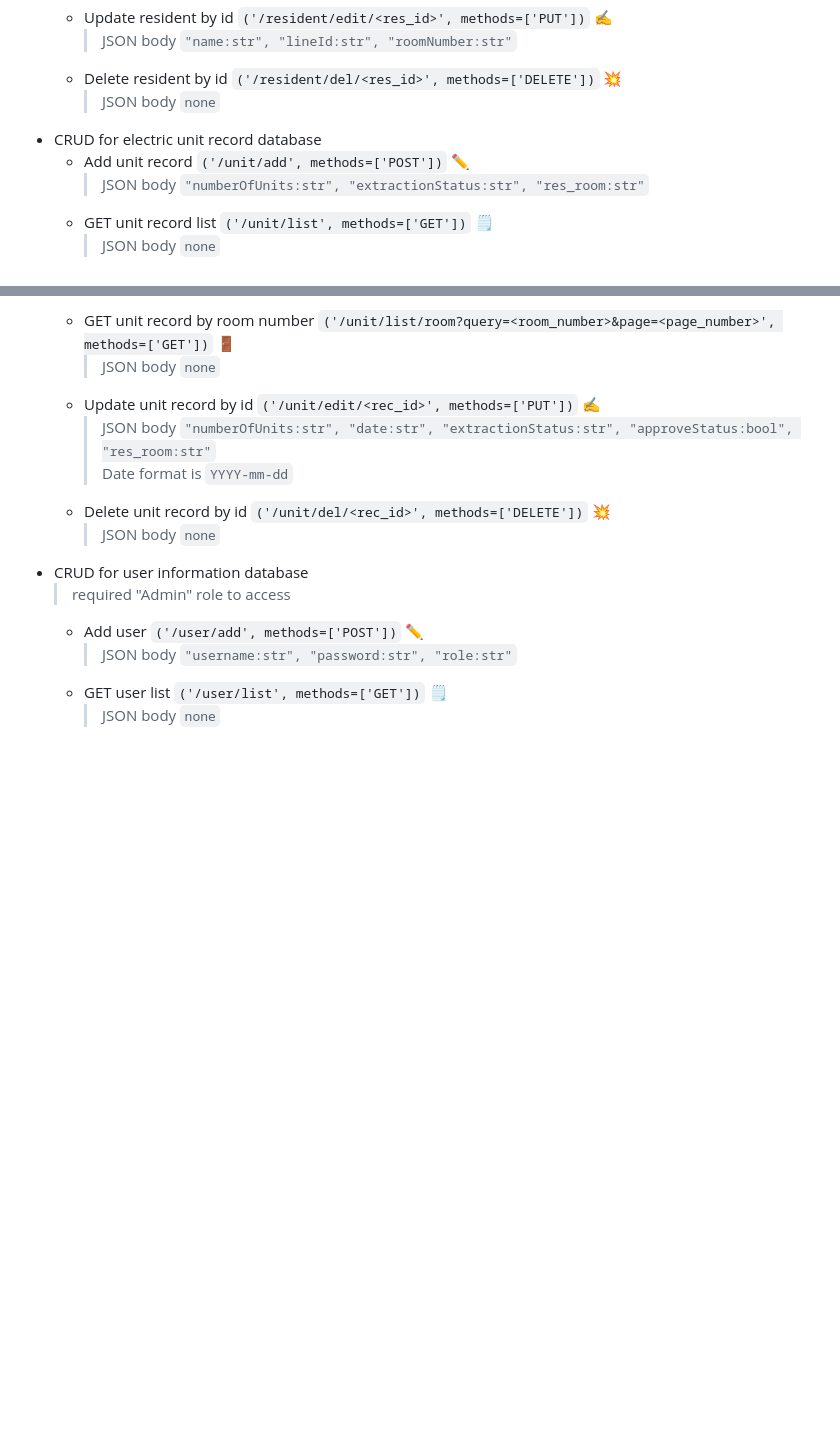
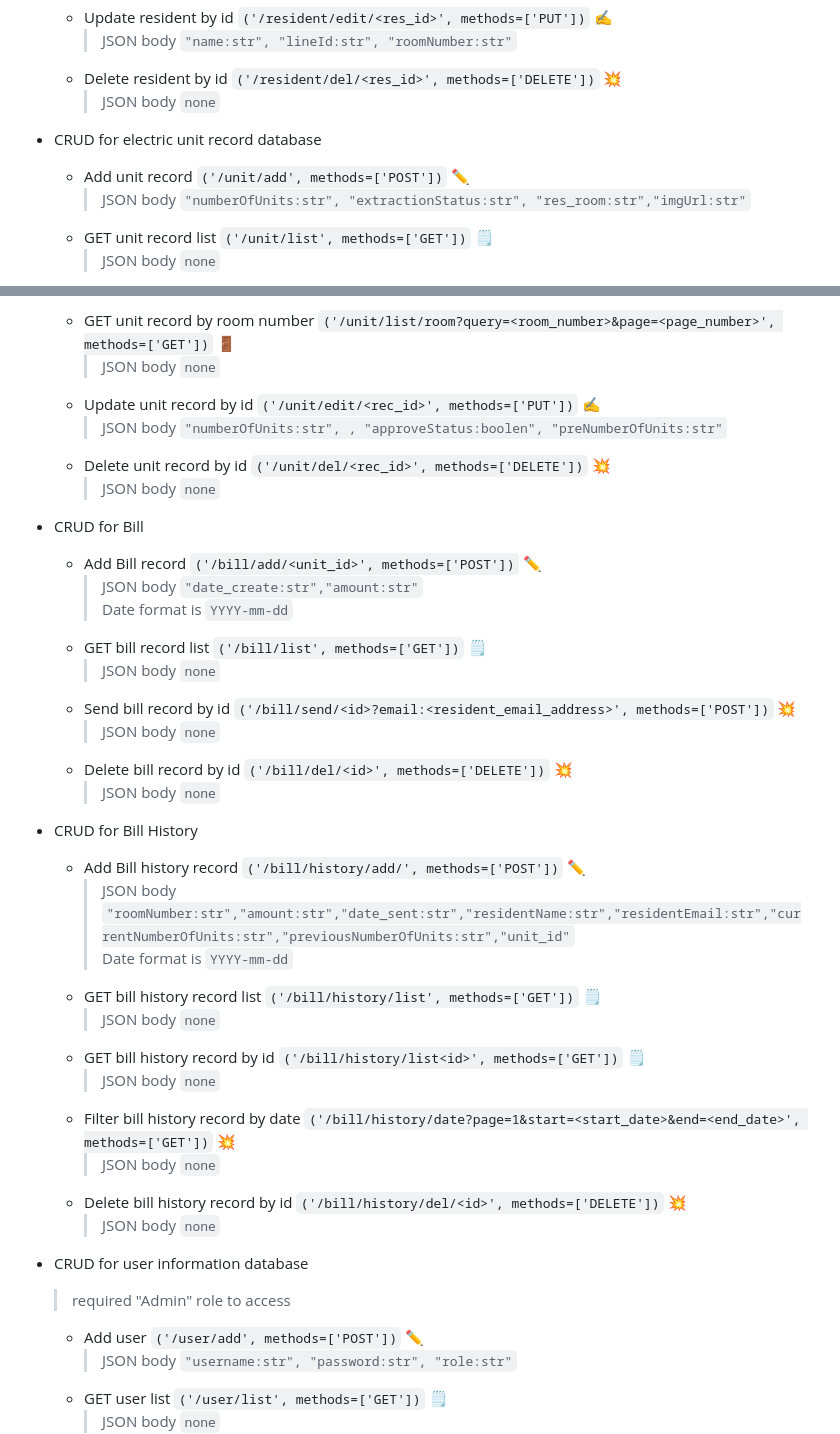
Before and after one commit to biggib01/ApartEase_Backend, a Markdown page: README.md, 2 parts joined by grey strips. GitHub-like rendering; blank space fills up the shorter version.

````diff
--- a/README.md
+++ b/README.md
@@ -21,9 +21,11 @@
     > JSON body `"name:str", "lineId:str", "roomNumber:str"`
   - Delete resident by id ```('/resident/del/<res_id>', methods=['DELETE'])``` 💥 <br>
     > JSON body `none`
+
+
 - CRUD for electric unit record database
   - Add unit record ```('/unit/add', methods=['POST'])``` ✏️ <br>
-    > JSON body `"numberOfUnits:str", "extractionStatus:str", "res_room:str"`
+    > JSON body `"numberOfUnits:str", "extractionStatus:str", "res_room:str","imgUrl:str"`
   - GET unit record list ```('/unit/list', methods=['GET'])``` 🗒️ <br>
     > JSON body `none`
   - GET unit record by id ```('/unit/list/<uid>', methods=['GET'])``` 📃 <br>
@@ -33,9 +35,33 @@
   - GET unit record by room number ```('/unit/list/room?query=<room_number>&page=<page_number>', methods=['GET'])``` 🚪 <br>
     > JSON body `none`
   - Update unit record by id ```('/unit/edit/<rec_id>', methods=['PUT'])``` ✍️ <br>
-    > JSON body `"numberOfUnits:str", "date:str", "extractionStatus:str", "approveStatus:bool", "res_room:str"`<br> Date format is `YYYY-mm-dd`
+    > JSON body `"numberOfUnits:str", , "approveStatus:boolen", "preNumberOfUnits:str"`
   - Delete unit record by id ```('/unit/del/<rec_id>', methods=['DELETE'])``` 💥 <br>
     > JSON body `none`
+
+- CRUD for Bill
+  - Add Bill record ```('/bill/add/<unit_id>', methods=['POST'])``` ✏️ <br>
+    > JSON body `"date_create:str","amount:str"`<br> Date format is `YYYY-mm-dd`
+  - GET bill record list ```('/bill/list', methods=['GET'])``` 🗒️ <br>
+    > JSON body `none`
+  - Send bill record by id ```('/bill/send/<id>?email:<resident_email_address>', methods=['POST'])``` 💥 <br>
+    > JSON body `none`
+  - Delete bill record by id ```('/bill/del/<id>', methods=['DELETE'])``` 💥 <br>
+    > JSON body `none`
+
+
+- CRUD for Bill History
+  - Add Bill history record ```('/bill/history/add/', methods=['POST'])``` ✏️ <br>
+    > JSON body `"roomNumber:str","amount:str","date_sent:str","residentName:str","residentEmail:str","currentNumberOfUnits:str","previousNumberOfUnits:str","unit_id"`<br> Date format is `YYYY-mm-dd`
+  - GET bill history record list ```('/bill/history/list', methods=['GET'])``` 🗒️ <br>
+    > JSON body `none`
+  - GET bill history record by id ```('/bill/history/list<id>', methods=['GET'])``` 🗒️ <br>
+    > JSON body `none`
+  - Filter bill history record by date ```('/bill/history/date?page=1&start=<start_date>&end=<end_date>', methods=['GET'])``` 💥 <br>
+    > JSON body `none`
+  - Delete bill history record by id ```('/bill/history/del/<id>', methods=['DELETE'])``` 💥 <br>
+    > JSON body `none`
+
 - CRUD for user information database
   > required "Admin" role to access
   - Add user ```('/user/add', methods=['POST'])``` ✏️ <br>
````
